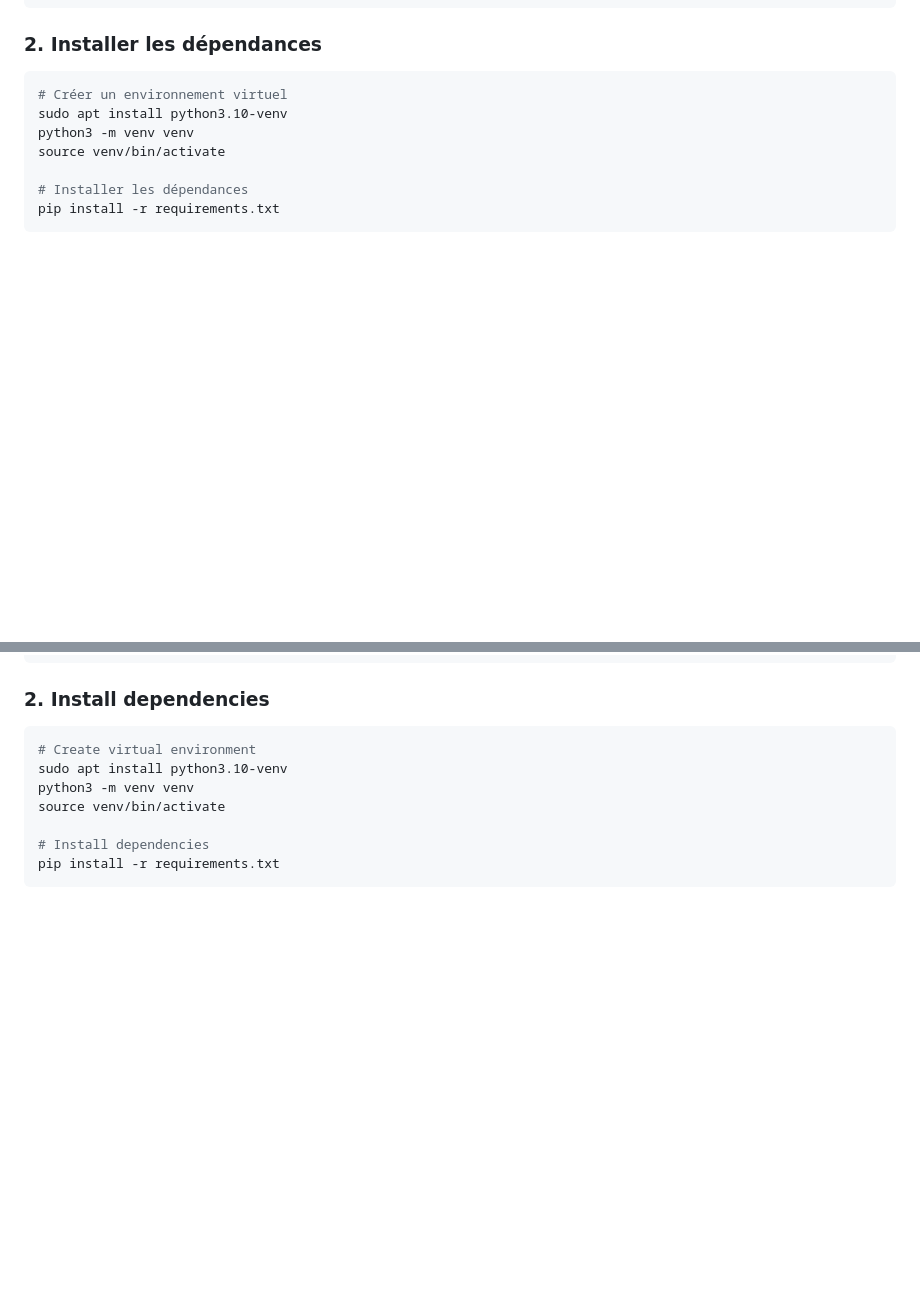
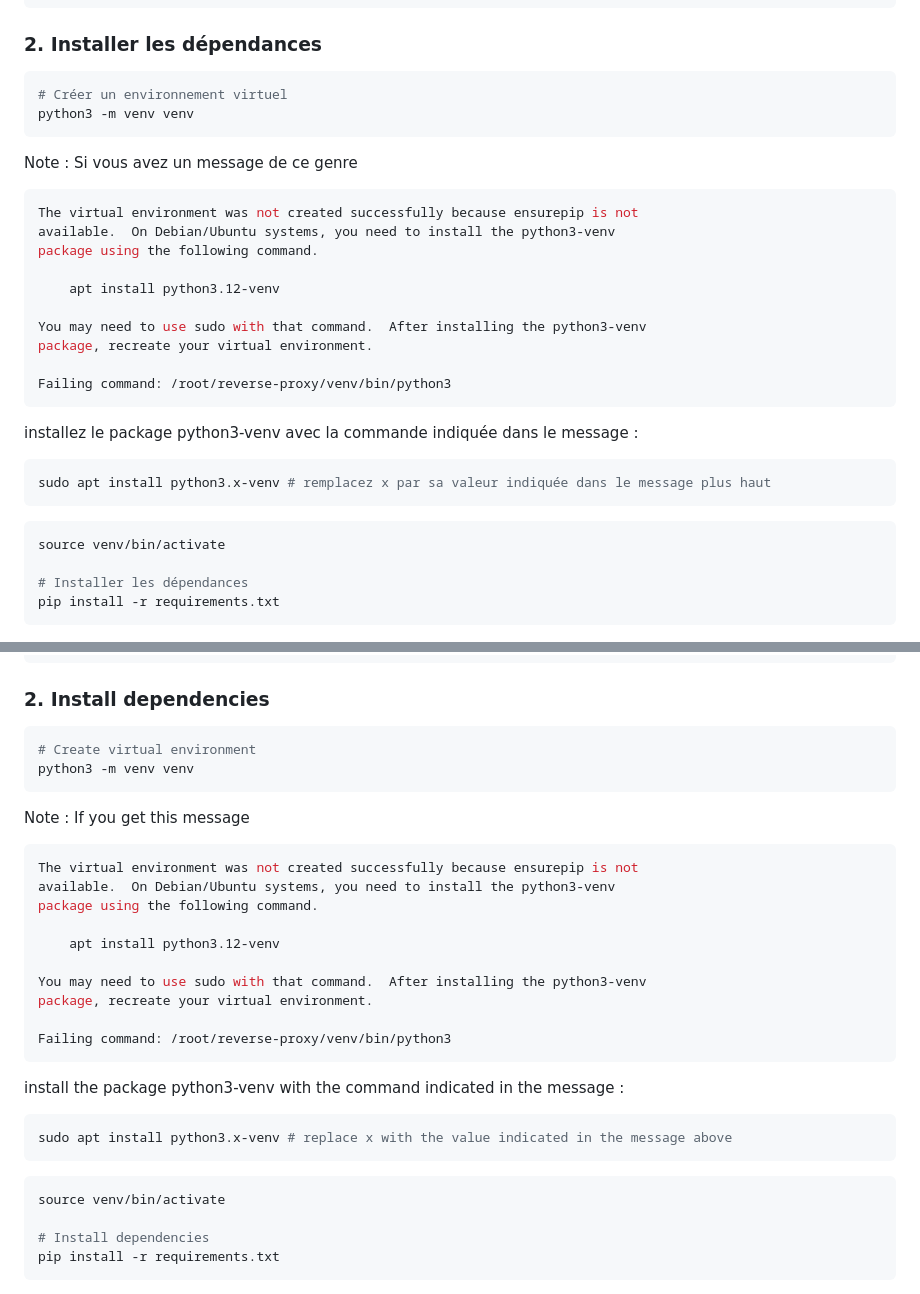
Before and after one commit to Noubissie237/reverse-proxy, a Markdown page: README.md, 2 parts joined by grey strips. GitHub-like rendering; folded sections open; blank space fills up the shorter version.

Commit message:
Mise à jour du readme

````diff
--- a/README.md
+++ b/README.md
@@ -51,8 +51,27 @@ cd reverse-proxy
 
 ```bash
 # Créer un environnement virtuel
-sudo apt install python3.10-venv
 python3 -m venv venv
+```
+Note : Si vous avez un message de ce genre
+```bash
+The virtual environment was not created successfully because ensurepip is not
+available.  On Debian/Ubuntu systems, you need to install the python3-venv
+package using the following command.
+
+    apt install python3.12-venv
+
+You may need to use sudo with that command.  After installing the python3-venv
+package, recreate your virtual environment.
+
+Failing command: /root/reverse-proxy/venv/bin/python3
+```
+installez le package python3-venv avec la commande indiquée dans le message :
+```bash
+sudo apt install python3.x-venv # remplacez x par sa valeur indiquée dans le message plus haut
+```
+
+```bash
 source venv/bin/activate
 
 # Installer les dépendances
@@ -448,8 +467,27 @@ cd reverse-proxy
 
 ```bash
 # Create virtual environment
-sudo apt install python3.10-venv
 python3 -m venv venv
+```
+Note : If you get this message
+```bash
+The virtual environment was not created successfully because ensurepip is not
+available.  On Debian/Ubuntu systems, you need to install the python3-venv
+package using the following command.
+
+    apt install python3.12-venv
+
+You may need to use sudo with that command.  After installing the python3-venv
+package, recreate your virtual environment.
+
+Failing command: /root/reverse-proxy/venv/bin/python3
+```
+install the package python3-venv with the command indicated in the message :
+```bash
+sudo apt install python3.x-venv # replace x with the value indicated in the message above
+```
+
+```bash
 source venv/bin/activate
 
 # Install dependencies
````
